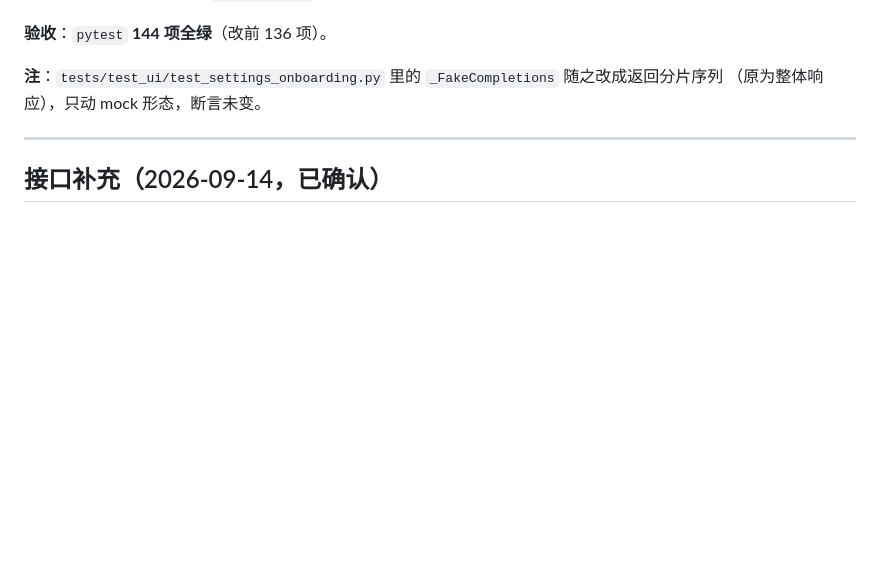
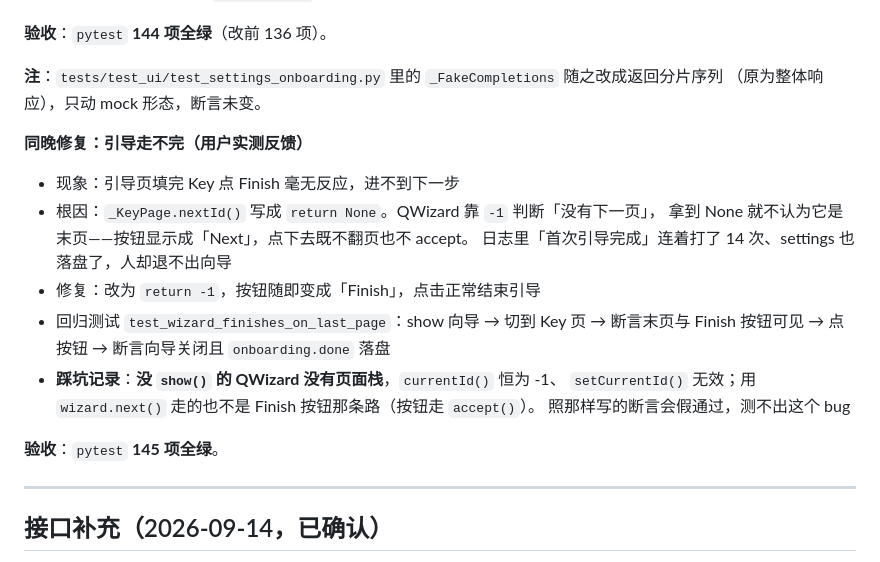
Before and after one commit to iamthh/HenanDiary, a Markdown page: docs/开发状态.md, the part around the change. Rendered like a GitHub page; blank space fills up the shorter version.

Commit message:
docs:记录引导走不完的修复与回归测试

```diff
--- a/docs/开发状态.md
+++ b/docs/开发状态.md
@@ -204,6 +204,21 @@
 **注**：`tests/test_ui/test_settings_onboarding.py` 里的 `_FakeCompletions` 随之改成返回分片序列
 （原为整体响应），只动 mock 形态，断言未变。
 
+**同晚修复：引导走不完（用户实测反馈）**
+
+- 现象：引导页填完 Key 点 Finish 毫无反应，进不到下一步
+- 根因：`_KeyPage.nextId()` 写成 `return None`。QWizard 靠 `-1` 判断「没有下一页」，
+  拿到 None 就不认为它是末页——按钮显示成「Next」，点下去既不翻页也不 accept。
+  日志里「首次引导完成」连着打了 14 次、settings 也落盘了，人却退不出向导
+- 修复：改为 `return -1`，按钮随即变成「Finish」，点击正常结束引导
+- 回归测试 `test_wizard_finishes_on_last_page`：show 向导 → 切到 Key 页 → 断言末页与
+  Finish 按钮可见 → 点按钮 → 断言向导关闭且 `onboarding.done` 落盘
+- **踩坑记录**：**没 `show()` 的 QWizard 没有页面栈**，`currentId()` 恒为 -1、
+  `setCurrentId()` 无效；用 `wizard.next()` 走的也不是 Finish 按钮那条路（按钮走 `accept()`）。
+  照那样写的断言会假通过，测不出这个 bug
+
+**验收**：`pytest` **145 项全绿**。
+
 ---
 
 ## 接口补充（2026-09-14，已确认）
```
